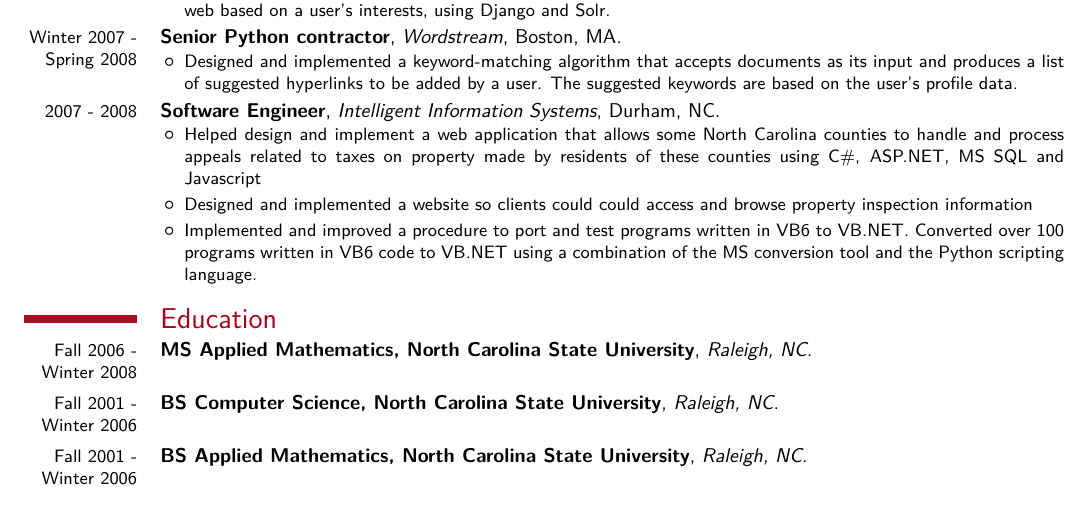
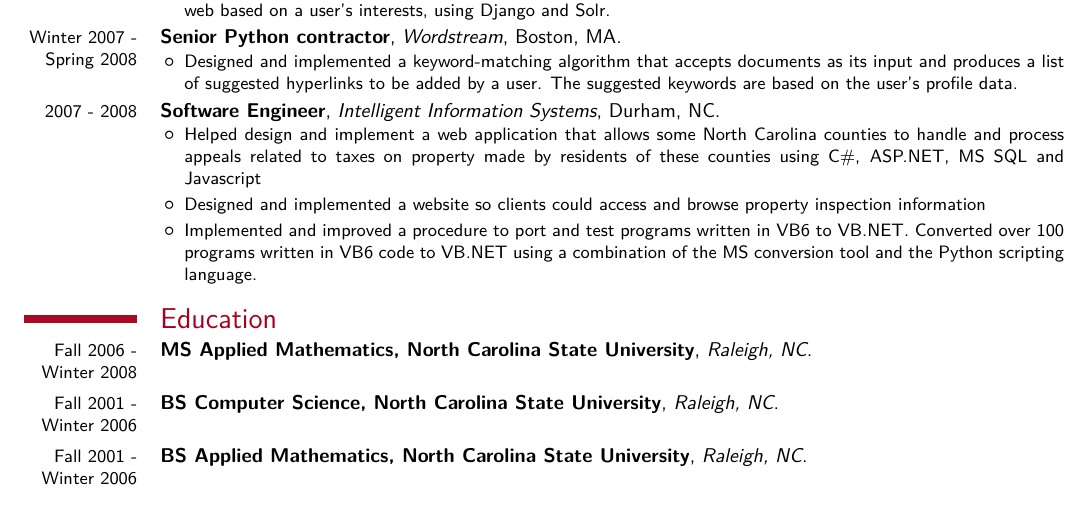
Before and after one commit to dfdeshom/resume, a LaTeX CV (dfdeshom-resume.tex): part of the page, cut so that both start at the same text. Compiled offline with XeLaTeX; a missing font is replaced by an installed copy or a similar font.

Commit message:
double word

```diff
--- a/dfdeshom-resume.tex
+++ b/dfdeshom-resume.tex
@@ -100,7 +100,7 @@
         some North Carolina counties to handle and process appeals
         related to taxes on property made by residents of these
         counties using C\#, ASP.NET, MS SQL and Javascript
-      \item Designed and implemented a website so clients could could
+      \item Designed and implemented a website so clients could
         access and browse property inspection information
       \item Implemented and improved a procedure to port and test
         programs written in VB6 to VB.NET. Converted over 100 programs
```
